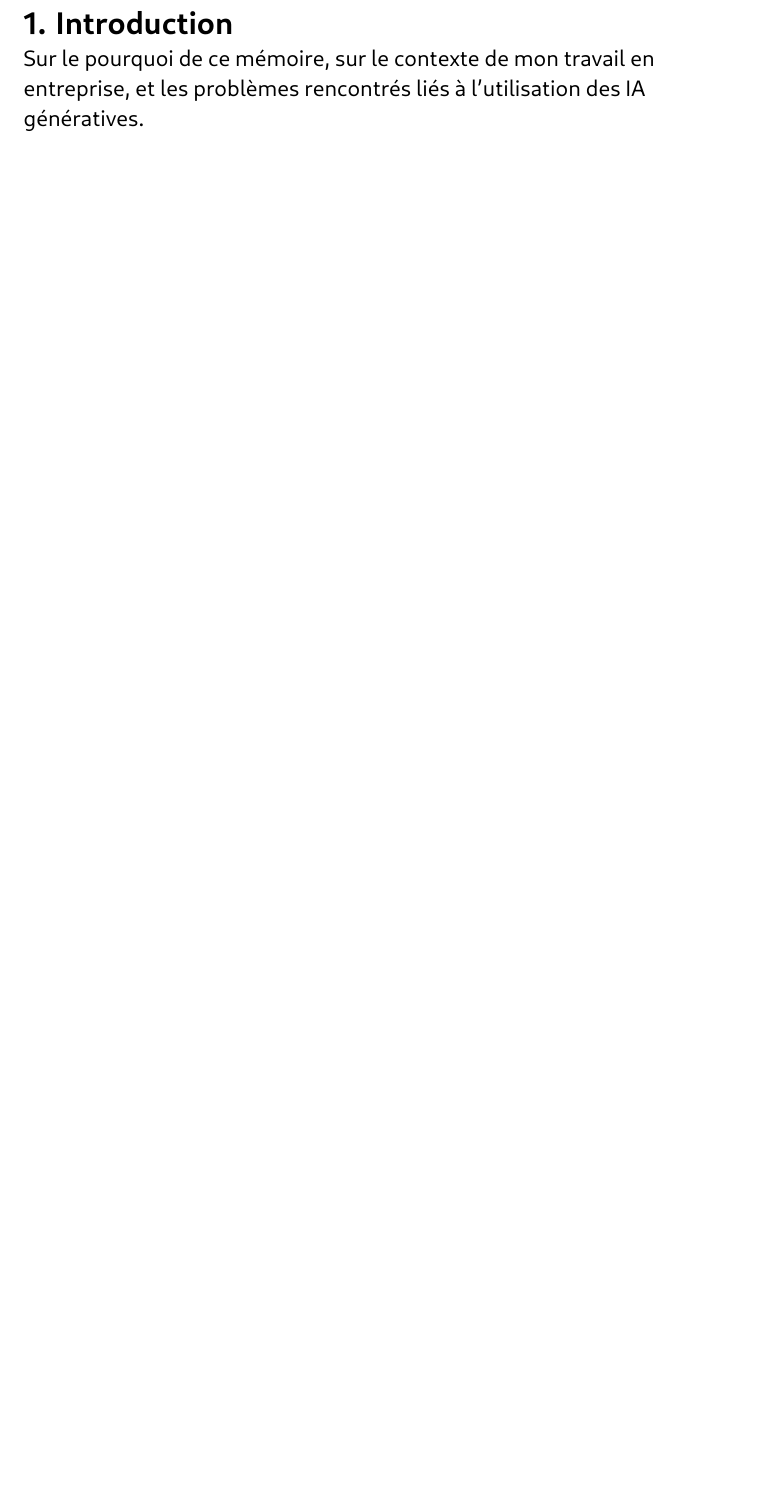
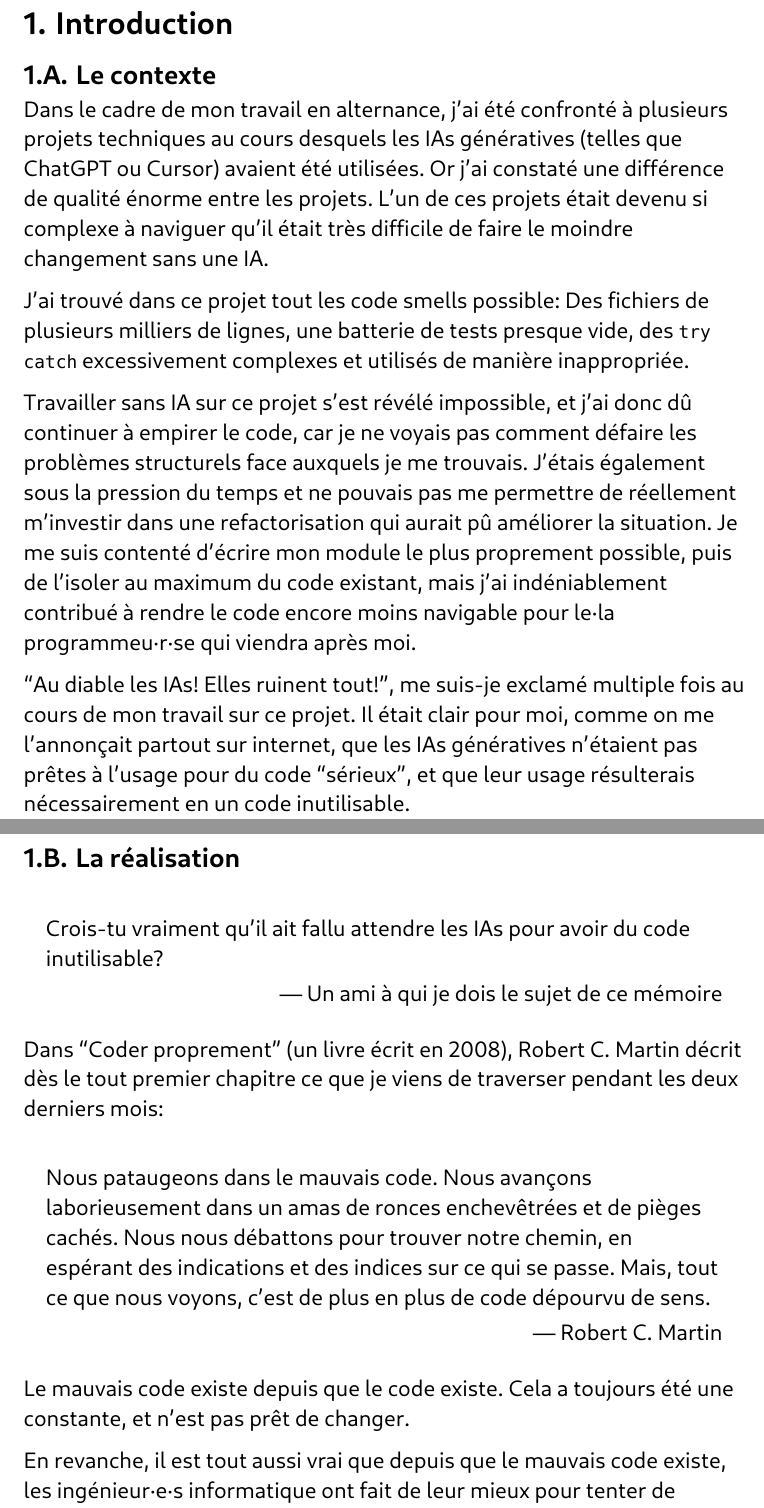
Before and after one commit to paul-ohl/memoire, a Typst document (memoire.typ): part of page 3 of 4 before the commit and two parts of pages 3 and 4 of 6 after it, the two joined at a grey line, cut so that both start at the same text, the shorter picture padded with empty space. Compiled offline with Typst 0.15.

Commit message:
feat: Wrote a killer intro

```diff
--- a/memoire.typ
+++ b/memoire.typ
@@ -77,5 +78,56 @@ Contact du tuteur professionnel:
 
 = Introduction
 
-Sur le pourquoi de ce mémoire, sur le contexte de mon travail en entreprise, et
-les problèmes rencontrés liés à l'utilisation des IA génératives.
+== Le contexte
+
+Dans le cadre de mon travail en alternance, j'ai été confronté à plusieurs
+projets techniques au cours desquels les IAs génératives (telles que ChatGPT ou
+Cursor) avaient été utilisées. Or j'ai constaté une différence de qualité énorme
+entre les projets. L'un de ces projets était devenu si complexe à naviguer qu'il
+était très difficile de faire le moindre changement _sans_ une IA.
+
+J'ai trouvé dans ce projet tout les _code smells_ possible: Des fichiers de
+plusieurs milliers de lignes, une batterie de tests presque vide, des `try
+catch` excessivement complexes et utilisés de manière inappropriée.
+
+Travailler sans IA sur ce projet s'est révélé impossible, et j'ai donc dû
+continuer à empirer le code, car je ne voyais pas comment défaire les problèmes
+structurels face auxquels je me trouvais. J'étais également sous la pression du
+temps et ne pouvais pas me permettre de réellement m'investir dans une
+refactorisation qui aurait pû améliorer la situation. Je me suis contenté
+d'écrire mon module le plus proprement possible, puis de l'isoler au maximum du
+code existant, mais j'ai indéniablement contribué à rendre le code encore moins
+navigable pour le·la programmeu·r·se qui viendra après moi.
+
+"Au diable les IAs! Elles ruinent tout!", me suis-je exclamé multiple fois au
+cours de mon travail sur ce projet. Il était clair pour moi, comme on me
+l'annonçait partout sur internet, que les IAs génératives n'étaient pas prêtes à
+l'usage pour du code "sérieux", et que leur usage résulterais nécessairement en
+un code inutilisable.
+
+#pagebreak()
+
+== La réalisation
+
+#quote(attribution: [Un ami à qui je dois le sujet de ce mémoire])[
+  Crois-tu vraiment qu'il ait fallu attendre les IAs pour avoir du code
+  inutilisable?
+]
+
+Dans "Coder proprement" (un livre écrit en 2008), Robert C. Martin décrit dès le
+tout premier chapitre ce que je viens de traverser pendant les deux derniers
+mois:
+
+#quote(attribution: [Robert C. Martin])[
+  Nous pataugeons dans le mauvais code. Nous avançons laborieusement dans un
+  amas de ronces enchevêtrées et de pièges cachés. Nous nous débattons pour
+  trouver notre chemin, en espérant des indications et des indices sur ce qui
+  se passe. Mais, tout ce que nous voyons, c’est de plus en plus de code
+  dépourvu de sens.
+]
+
+Le mauvais code existe depuis que le code existe. Cela a toujours été une
+constante, et n'est pas prêt de changer.
+
+En revanche, il est tout aussi vrai que depuis que le mauvais code existe, les
+ingénieur·e·s informatique ont fait de leur mieux pour tenter de produire du
@@ -81,0 +140 @@ les problèmes rencontrés liés à l'utilisation des IA génératives.
+d'équipe!
```
Also changed, not shown: memoire.typ (20 more changed lines).
